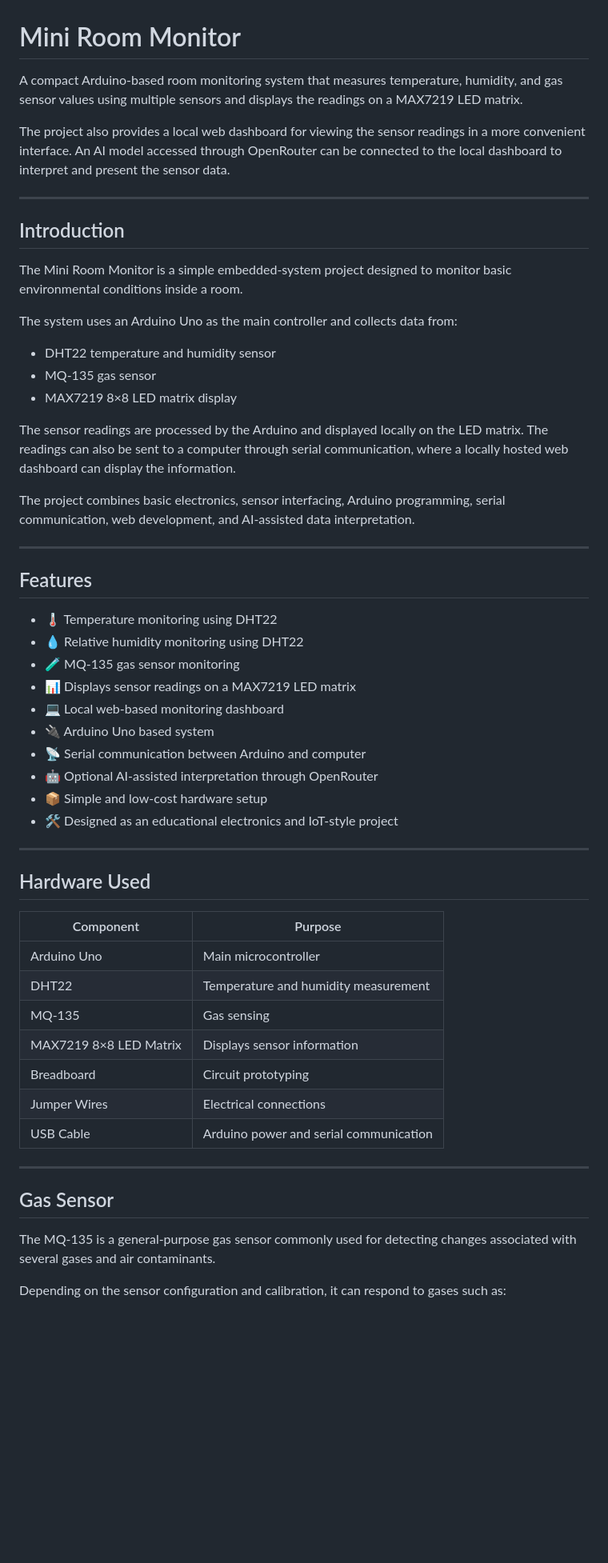
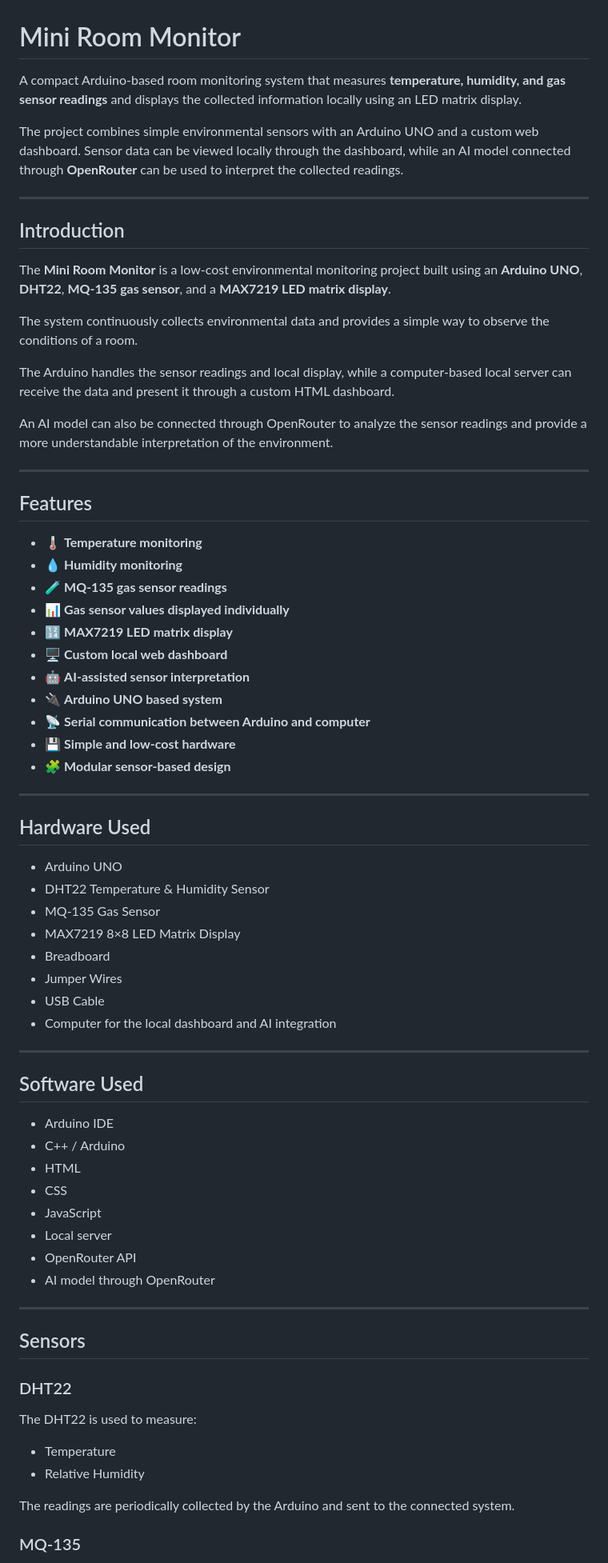
Before and after one commit to RapidWoLf23/mini-room-monitor, a Markdown page: README.md, the part around one of its changes. Shown at 80% size. Drawn GitHub-style; blank space fills up the shorter version.

Commit message:
Update README.md
Updated the README to enhance clarity and detail about the Mini Room Monitor project, including sensor descriptions and system architecture.

```diff
--- a/README.md
+++ b/README.md
@@ -1,58 +1,75 @@
 # Mini Room Monitor
 
-A compact Arduino-based room monitoring system that measures temperature, humidity, and gas sensor values using multiple sensors and displays the readings on a MAX7219 LED matrix.
+A compact Arduino-based room monitoring system that measures **temperature, humidity, and gas sensor readings** and displays the collected information locally using an LED matrix display.
 
-The project also provides a local web dashboard for viewing the sensor readings in a more convenient interface. An AI model accessed through OpenRouter can be connected to the local dashboard to interpret and present the sensor data.
+The project combines simple environmental sensors with an Arduino UNO and a custom web dashboard. Sensor data can be viewed locally through the dashboard, while an AI model connected through **OpenRouter** can be used to interpret the collected readings.
 
 ---
 
 ## Introduction
 
-The Mini Room Monitor is a simple embedded-system project designed to monitor basic environmental conditions inside a room.
+The **Mini Room Monitor** is a low-cost environmental monitoring project built using an **Arduino UNO**, **DHT22**, **MQ-135 gas sensor**, and a **MAX7219 LED matrix display**.
 
-The system uses an Arduino Uno as the main controller and collects data from:
+The system continuously collects environmental data and provides a simple way to observe the conditions of a room.
 
-- DHT22 temperature and humidity sensor
-- MQ-135 gas sensor
-- MAX7219 8×8 LED matrix display
+The Arduino handles the sensor readings and local display, while a computer-based local server can receive the data and present it through a custom HTML dashboard.
 
-The sensor readings are processed by the Arduino and displayed locally on the LED matrix. The readings can also be sent to a computer through serial communication, where a locally hosted web dashboard can display the information.
-
-The project combines basic electronics, sensor interfacing, Arduino programming, serial communication, web development, and AI-assisted data interpretation.
+An AI model can also be connected through OpenRouter to analyze the sensor readings and provide a more understandable interpretation of the environment.
 
 ---
 
 ## Features
 
-- 🌡️ Temperature monitoring using DHT22
-- 💧 Relative humidity monitoring using DHT22
-- 🧪 MQ-135 gas sensor monitoring
-- 📊 Displays sensor readings on a MAX7219 LED matrix
-- 💻 Local web-based monitoring dashboard
-- 🔌 Arduino Uno based system
-- 📡 Serial communication between Arduino and computer
-- 🤖 Optional AI-assisted interpretation through OpenRouter
-- 📦 Simple and low-cost hardware setup
-- 🛠️ Designed as an educational electronics and IoT-style project
+- 🌡️ **Temperature monitoring**
+- 💧 **Humidity monitoring**
+- 🧪 **MQ-135 gas sensor readings**
+- 📊 **Gas sensor values displayed individually**
+- 🔢 **MAX7219 LED matrix display**
+- 🖥️ **Custom local web dashboard**
+- 🤖 **AI-assisted sensor interpretation**
+- 🔌 **Arduino UNO based system**
+- 📡 **Serial communication between Arduino and computer**
+- 💾 **Simple and low-cost hardware**
+- 🧩 **Modular sensor-based design**
 
 ---
 
 ## Hardware Used
 
-| Component | Purpose |
-|---|---|
-| Arduino Uno | Main microcontroller |
-| DHT22 | Temperature and humidity measurement |
-| MQ-135 | Gas sensing |
-| MAX7219 8×8 LED Matrix | Displays sensor information |
-| Breadboard | Circuit prototyping |
-| Jumper Wires | Electrical connections |
-| USB Cable | Arduino power and serial communication |
+- Arduino UNO
+- DHT22 Temperature & Humidity Sensor
+- MQ-135 Gas Sensor
+- MAX7219 8×8 LED Matrix Display
+- Breadboard
+- Jumper Wires
+- USB Cable
+- Computer for the local dashboard and AI integration
 
 ---
 
-## Gas Sensor
+## Software Used
 
-The MQ-135 is a general-purpose gas sensor commonly used for detecting changes associated with several gases and air contaminants.
+- Arduino IDE
+- C++ / Arduino
+- HTML
+- CSS
+- JavaScript
+- Local server
+- OpenRouter API
+- AI model through OpenRouter
 
-Depending on the sensor configuration and calibration, it can respond to gases such as:
+---
+
+## Sensors
+
+### DHT22
+
+The DHT22 is used to measure:
+
+- Temperature
+- Relative Humidity
+
+The readings are periodically collected by the Arduino and sent to the connected system.
+
+### MQ-135
+
```
Also changed, not shown: other parts of README.md (+41 -33 lines).
